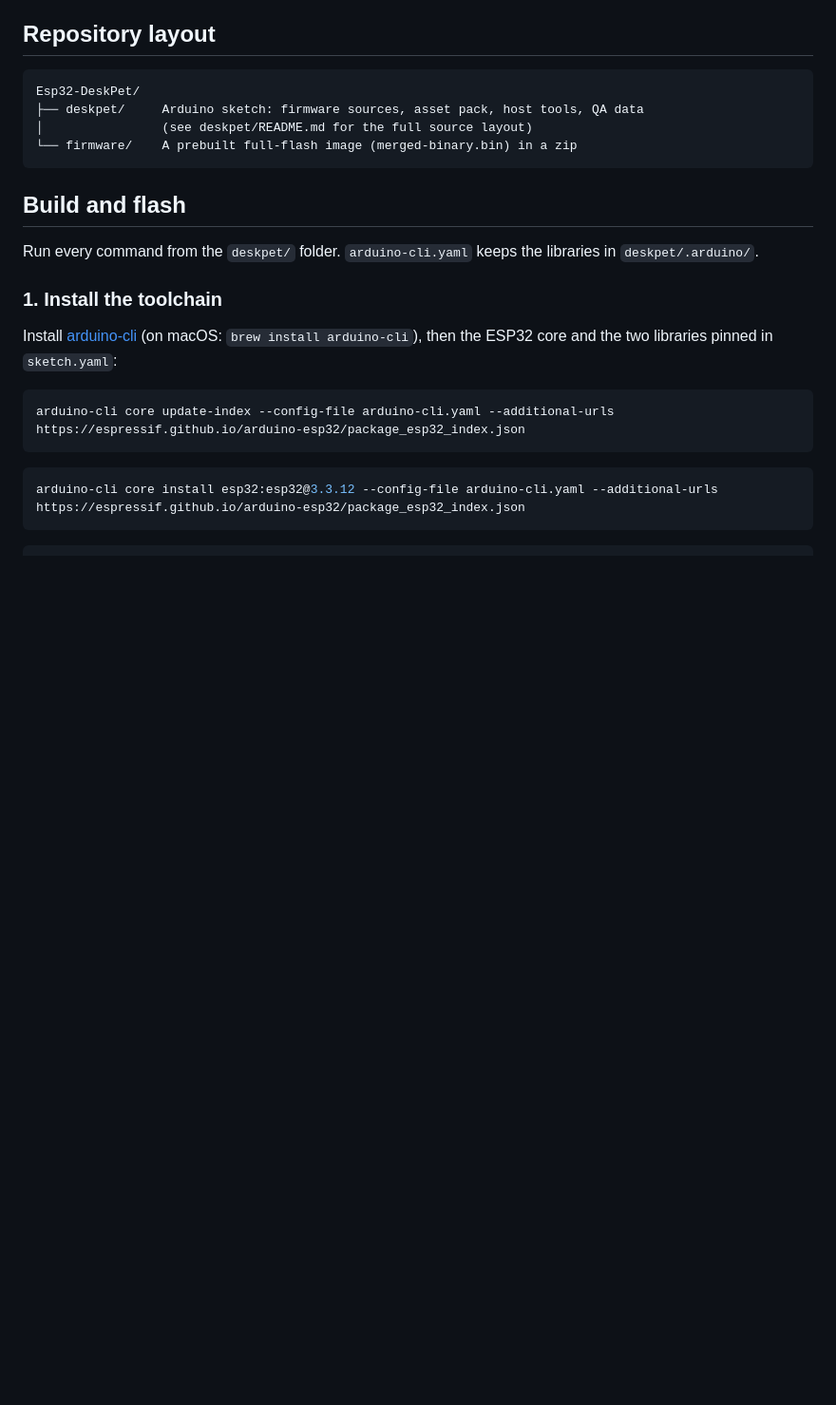
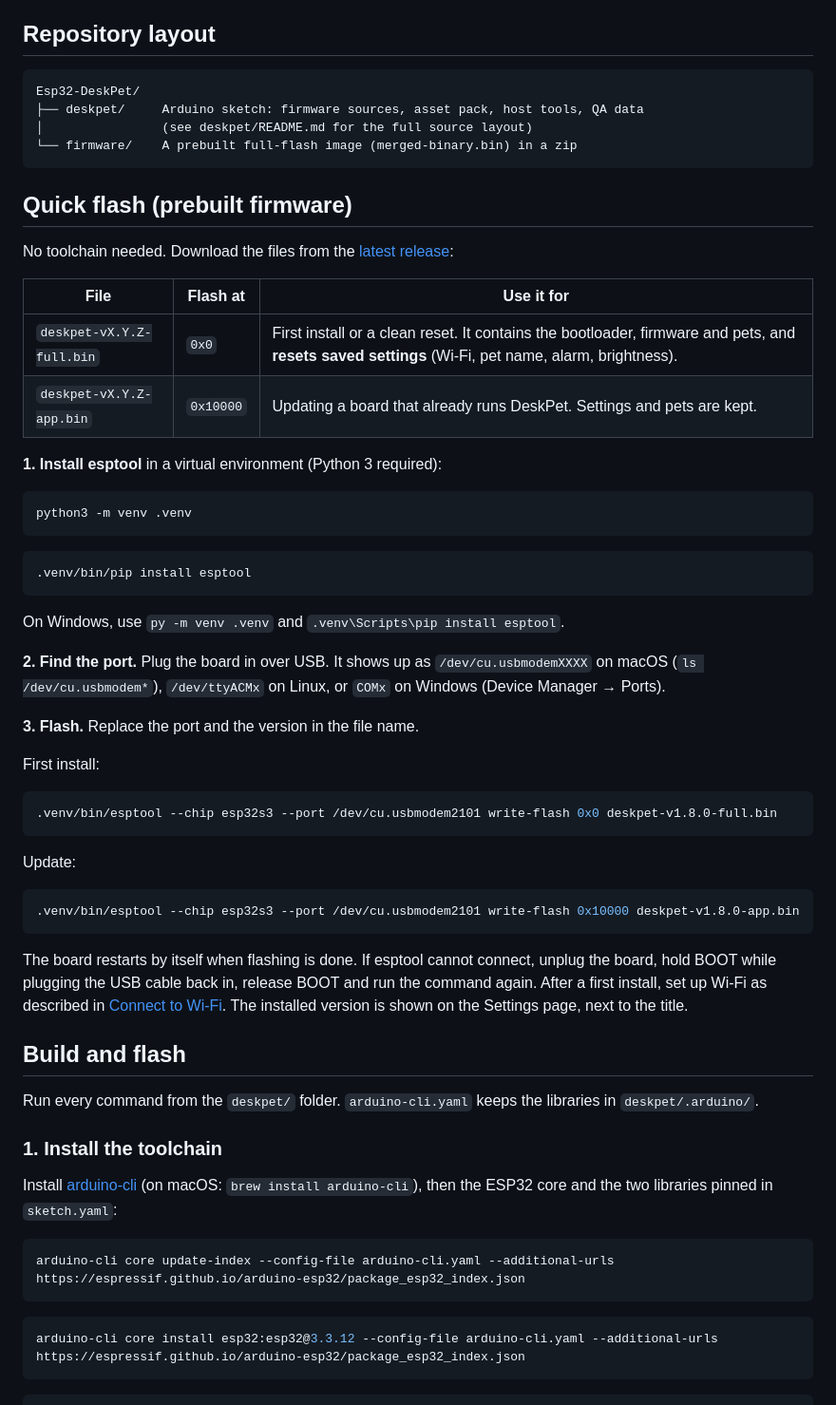
Before and after one commit to Tunakite03/Esp32-DeskPet, a Markdown page: README.md, the part around the change. Shown at 95% size. Drawn GitHub-style; blank space fills up the shorter version.

Commit message:
docs: add a quick flash guide for the release binaries
Co-Authored-By: Claude Opus 5.5 <noreply@anthropic.com>

````diff
--- a/README.md
+++ b/README.md
@@ -39,6 +39,53 @@ Esp32-DeskPet/
 │                (see deskpet/README.md for the full source layout)
 └── firmware/    A prebuilt full-flash image (merged-binary.bin) in a zip
 ```
+
+## Quick flash (prebuilt firmware)
+
+No toolchain needed. Download the files from the
+[latest release](https://github.com/Tunakite03/Esp32-DeskPet/releases/latest):
+
+| File | Flash at | Use it for |
+|---|---|---|
+| `deskpet-vX.Y.Z-full.bin` | `0x0` | First install or a clean reset. It contains the bootloader, firmware and pets, and **resets saved settings** (Wi-Fi, pet name, alarm, brightness). |
+| `deskpet-vX.Y.Z-app.bin` | `0x10000` | Updating a board that already runs DeskPet. Settings and pets are kept. |
+
+**1. Install esptool** in a virtual environment (Python 3 required):
+
+```bash
+python3 -m venv .venv
+```
+
+```bash
+.venv/bin/pip install esptool
+```
+
+On Windows, use `py -m venv .venv` and `.venv\Scripts\pip install esptool`.
+
+**2. Find the port.** Plug the board in over USB. It shows up as
+`/dev/cu.usbmodemXXXX` on macOS (`ls /dev/cu.usbmodem*`), `/dev/ttyACMx` on
+Linux, or `COMx` on Windows (Device Manager → Ports).
+
+**3. Flash.** Replace the port and the version in the file name.
+
+First install:
+
+```bash
+.venv/bin/esptool --chip esp32s3 --port /dev/cu.usbmodem2101 write-flash 0x0 deskpet-v1.8.0-full.bin
+```
+
+Update:
+
+```bash
+.venv/bin/esptool --chip esp32s3 --port /dev/cu.usbmodem2101 write-flash 0x10000 deskpet-v1.8.0-app.bin
+```
+
+The board restarts by itself when flashing is done. If esptool cannot connect,
+unplug the board, hold BOOT while plugging the USB cable back in, release BOOT
+and run the command again.
+After a first install, set up Wi-Fi as described in
+[Connect to Wi-Fi](#5-connect-to-wi-fi). The installed version is shown on the
+Settings page, next to the title.
 
 ## Build and flash
 
````
